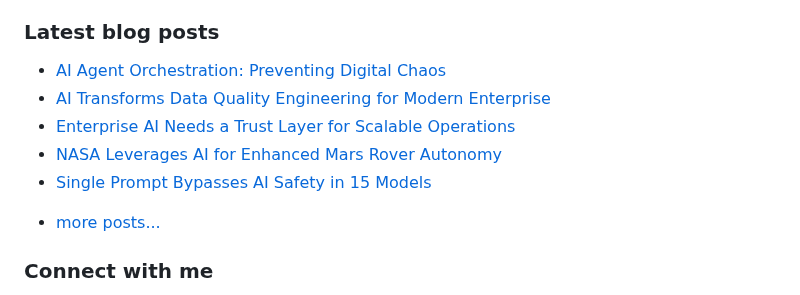
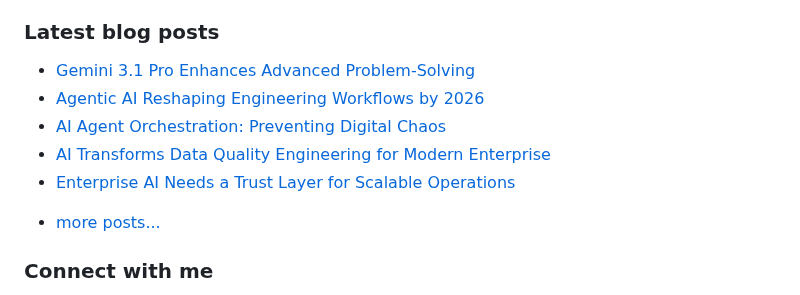
Before and after one commit to vpodk/vpodk, a Markdown page: README.md, the part around the change. Drawn GitHub-style.

Commit message:
Updated with the latest blog posts

```diff
--- a/README.md
+++ b/README.md
@@ -7,11 +7,11 @@ This experience allows me to code in most programming languages and technologies
 ### Latest blog posts
 
 <!-- BLOG-POST-LIST:START -->
+- [Gemini 3.1 Pro Enhances Advanced Problem-Solving](https://pub.aimind.so/gemini-3-1-pro-enhances-advanced-problem-solving-e4311160ffea?source=rss-22947912adc0------2)
+- [Agentic AI Reshaping Engineering Workflows by 2026](https://medium.com/@vpodk/agentic-ai-reshaping-engineering-workflows-by-2026-27a3ad73145b?source=rss-22947912adc0------2)
 - [AI Agent Orchestration: Preventing Digital Chaos](https://levelup.gitconnected.com/ai-agent-orchestration-preventing-digital-chaos-62785e5bcc78?source=rss-22947912adc0------2)
 - [AI Transforms Data Quality Engineering for Modern Enterprise](https://pub.towardsai.net/ai-transforms-data-quality-engineering-for-modern-enterprise-1b87307f75ba?source=rss-22947912adc0------2)
 - [Enterprise AI Needs a Trust Layer for Scalable Operations](https://medium.com/data-science-collective/enterprise-ai-needs-a-trust-layer-for-scalable-operations-11496fe628df?source=rss-22947912adc0------2)
-- [NASA Leverages AI for Enhanced Mars Rover Autonomy](https://medium.com/majordigest/nasa-leverages-ai-for-enhanced-mars-rover-autonomy-3ac4afb340c0?source=rss-22947912adc0------2)
-- [Single Prompt Bypasses AI Safety in 15 Models](https://pub.aimind.so/single-prompt-bypasses-ai-safety-in-15-models-20f12ea2f6be?source=rss-22947912adc0------2)
 <!-- BLOG-POST-LIST:END -->
 - [more posts...](https://medium.com/@vpodk)
 
```
